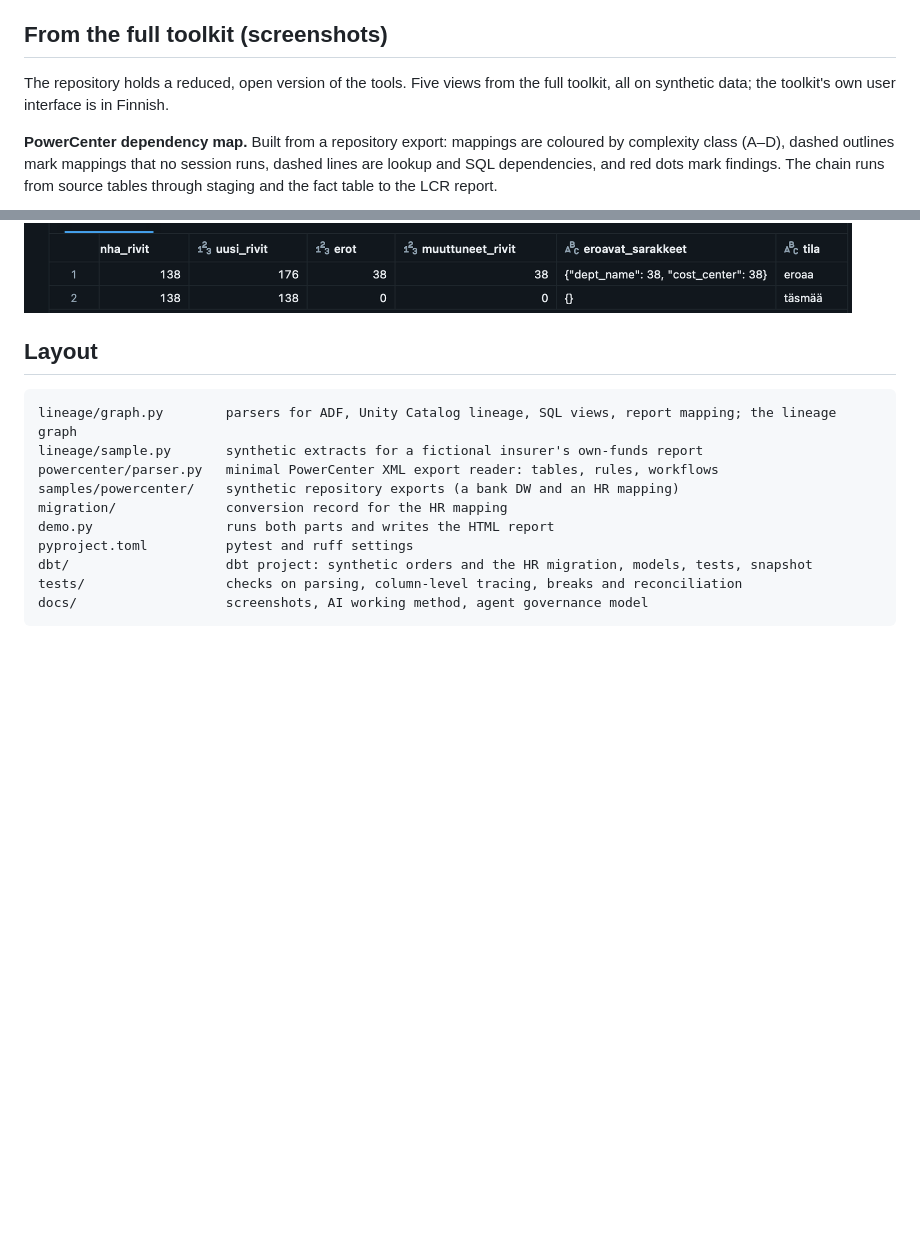
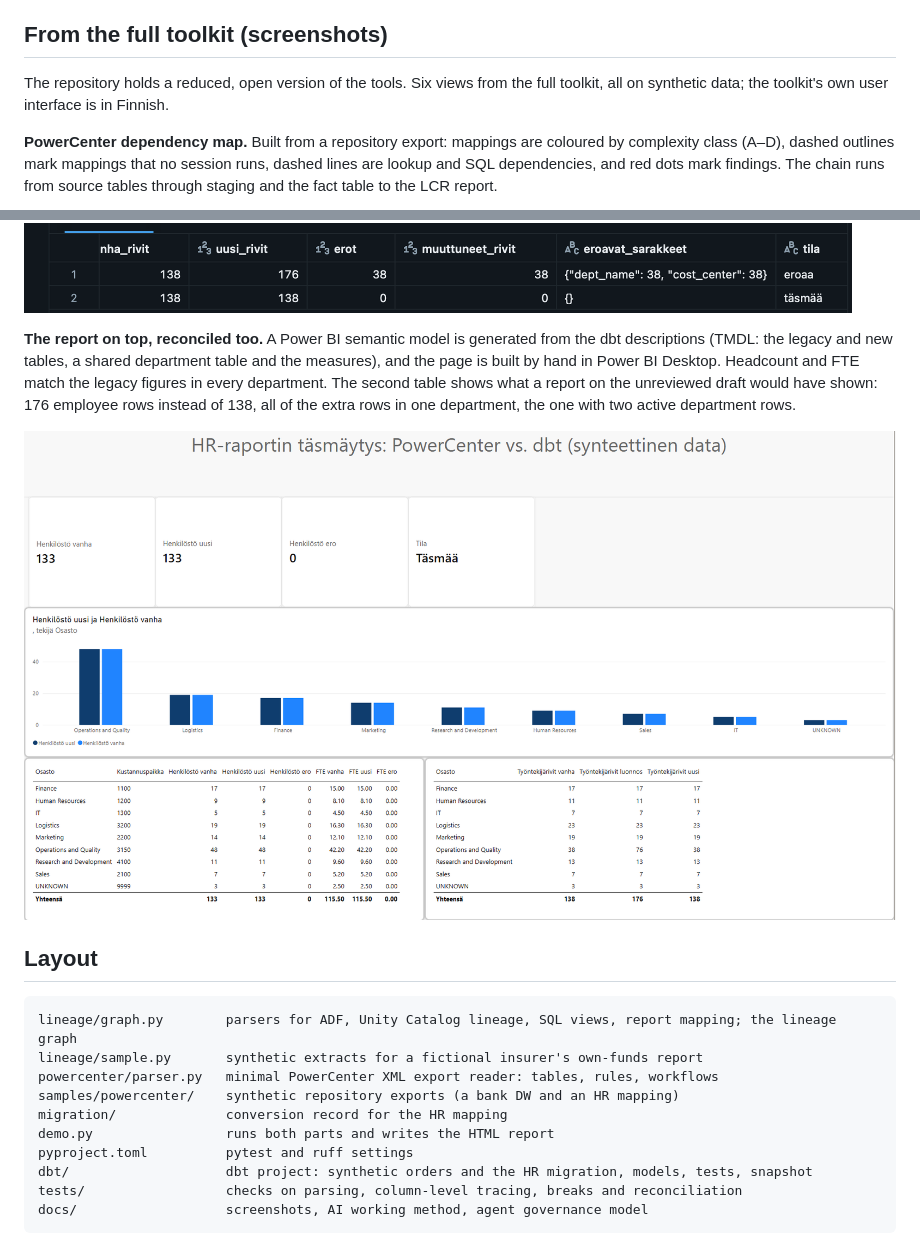
Before and after one commit to jolmala/joindata-lineage-demo, a Markdown page: README.md, 2 parts joined by grey strips. GitHub-like rendering; pictures changed too: docs/powerbi-hr-reconciliation.png (added); blank space fills up the shorter version.

Commit message:
Show the HR report reconciled in Power BI
Co-Authored-By: Claude Opus 5.5 <noreply@anthropic.com>
Claude-Session: https://claude.ai/code/session_01FVBv7s9Xa2enh7gmtTzTP9

```diff
--- a/README.md
+++ b/README.md
@@ -97,7 +97,7 @@ of the old warehouse table for the same reporting date.
 
 ## From the full toolkit (screenshots)
 
-The repository holds a reduced, open version of the tools. Five views from the full toolkit, all on synthetic data; the toolkit's own user interface is in Finnish.
+The repository holds a reduced, open version of the tools. Six views from the full toolkit, all on synthetic data; the toolkit's own user interface is in Finnish.
 
 **PowerCenter dependency map.** Built from a repository export: mappings are coloured by complexity class (A–D), dashed outlines mark mappings that no session runs, dashed lines are lookup and SQL dependencies, and red dots mark findings. The chain runs from source tables through staging and the fact table to the LCR report.
 
@@ -132,6 +132,10 @@ The same job deployed to a Databricks Free Edition workspace with `databricks bu
 ![Parity check before decision D3: 38 extra rows, differing in two columns](docs/databricks-parity-summary.png)
 
 ![Parity log in SQL: before D3 the tables differ, after D3 they match](docs/databricks-parity-sql.png)
+
+**The report on top, reconciled too.** A Power BI semantic model is generated from the dbt descriptions (TMDL: the legacy and new tables, a shared department table and the measures), and the page is built by hand in Power BI Desktop. Headcount and FTE match the legacy figures in every department. The second table shows what a report on the unreviewed draft would have shown: 176 employee rows instead of 138, all of the extra rows in one department, the one with two active department rows.
+
+![Power BI: headcount and FTE by department, legacy and new side by side](docs/powerbi-hr-reconciliation.png)
 
 ## Layout
 
```
